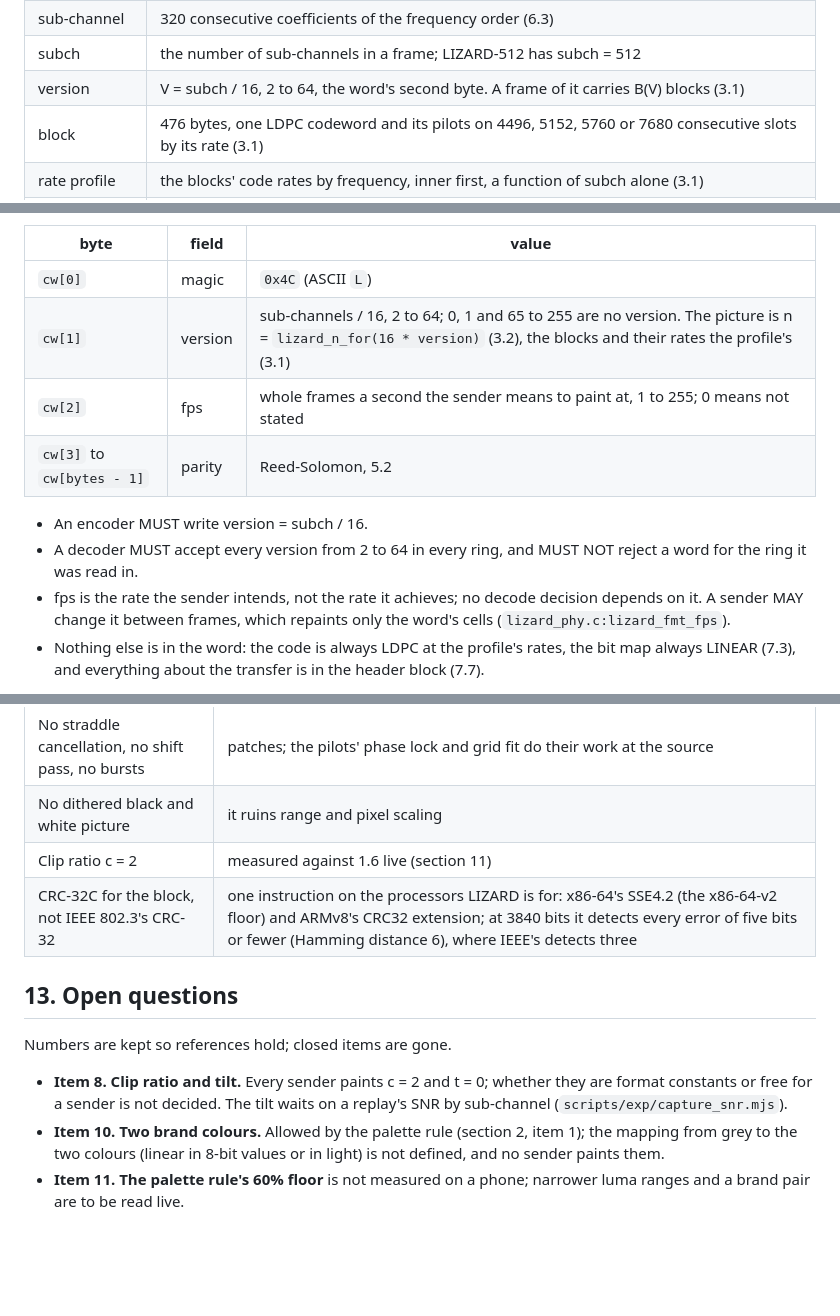
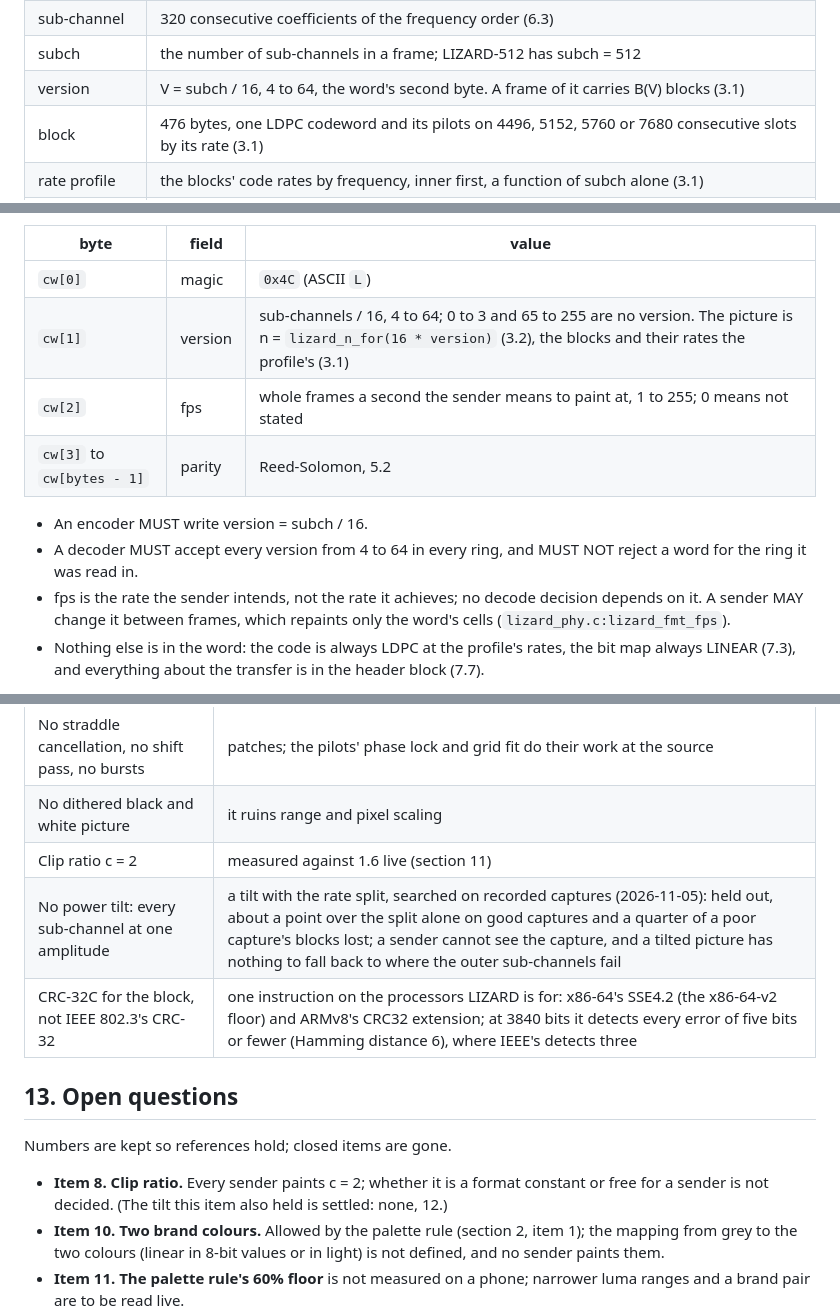
Before and after one commit to FNWTalon/LIZARD, a Markdown page: research/SPEC.md, 3 parts joined by grey strips. Drawn GitHub-style; blank space fills up the shorter version.

```diff
--- a/research/SPEC.md
+++ b/research/SPEC.md
@@ -70,7 +70,7 @@ dead at one resolution.
 | slot | one transmitted bit: the sign of a coefficient's real or imaginary part |
 | sub-channel | 320 consecutive coefficients of the frequency order (6.3) |
 | subch | the number of sub-channels in a frame; LIZARD-512 has subch = 512 |
-| version | V = subch / 16, 2 to 64, the word's second byte. A frame of it carries B(V) blocks (3.1) |
+| version | V = subch / 16, 4 to 64, the word's second byte. A frame of it carries B(V) blocks (3.1) |
 | block | 476 bytes, one LDPC codeword and its pilots on 4496, 5152, 5760 or 7680 consecutive slots by its rate (3.1) |
 | rate profile | the blocks' code rates by frequency, inner first, a function of subch alone (3.1) |
 | padding | the frame's slots past its last block, which carry the whitening alone (6.5) |
@@ -587,12 +587,12 @@ side and bytes = W / 2 (16, 32, 64). A receiver has B from the ring it registere
 | byte | field | value |
 |---|---|---|
 | `cw[0]` | magic | `0x4C` (ASCII `L`) |
-| `cw[1]` | version | sub-channels / 16, 2 to 64; 0, 1 and 65 to 255 are no version. The picture is n = `lizard_n_for(16 * version)` (3.2), the blocks and their rates the profile's (3.1) |
+| `cw[1]` | version | sub-channels / 16, 4 to 64; 0 to 3 and 65 to 255 are no version. The picture is n = `lizard_n_for(16 * version)` (3.2), the blocks and their rates the profile's (3.1) |
 | `cw[2]` | fps | whole frames a second the sender means to paint at, 1 to 255; 0 means not stated |
 | `cw[3]` to `cw[bytes - 1]` | parity | Reed-Solomon, 5.2 |
 
 - An encoder MUST write version = subch / 16.
-- A decoder MUST accept every version from 2 to 64 in every ring, and MUST NOT reject a word for the ring it was read
+- A decoder MUST accept every version from 4 to 64 in every ring, and MUST NOT reject a word for the ring it was read
   in.
 - fps is the rate the sender intends, not the rate it achieves; no decode decision depends on it. A sender MAY change
   it between frames, which repaints only the word's cells (`lizard_phy.c:lizard_fmt_fps`).
@@ -1888,14 +1882,15 @@ one phone, 2:1, the 256 ring).
 | No straddle cancellation, no shift pass, no bursts | patches; the pilots' phase lock and grid fit do their work at the source |
 | No dithered black and white picture | it ruins range and pixel scaling |
 | Clip ratio c = 2 | measured against 1.6 live (section 11) |
+| No power tilt: every sub-channel at one amplitude | a tilt with the rate split, searched on recorded captures (2026-11-05): held out, about a point over the split alone on good captures and a quarter of a poor capture's blocks lost; a sender cannot see the capture, and a tilted picture has nothing to fall back to where the outer sub-channels fail |
 | CRC-32C for the block, not IEEE 802.3's CRC-32 | one instruction on the processors LIZARD is for: x86-64's SSE4.2 (the x86-64-v2 floor) and ARMv8's CRC32 extension; at 3840 bits it detects every error of five bits or fewer (Hamming distance 6), where IEEE's detects three |
 
 ## 13. Open questions
 
 Numbers are kept so references hold; closed items are gone.
 
-- **Item 8. Clip ratio and tilt.** Every sender paints c = 2 and t = 0; whether they are format constants or free for a
-  sender is not decided. The tilt waits on a replay's SNR by sub-channel (`scripts/exp/capture_snr.mjs`).
+- **Item 8. Clip ratio.** Every sender paints c = 2; whether it is a format constant or free for a sender is not
+  decided. (The tilt this item also held is settled: none, 12.)
 - **Item 10. Two brand colours.** Allowed by the palette rule (section 2, item 1); the mapping from grey to the two colours
   (linear in 8-bit values or in light) is not defined, and no sender paints them.
 - **Item 11. The palette rule's 60% floor** is not measured on a phone; narrower luma ranges and a brand pair are to be read
```
Also changed, not shown: other parts of research/SPEC.md (+14 -20 lines).
